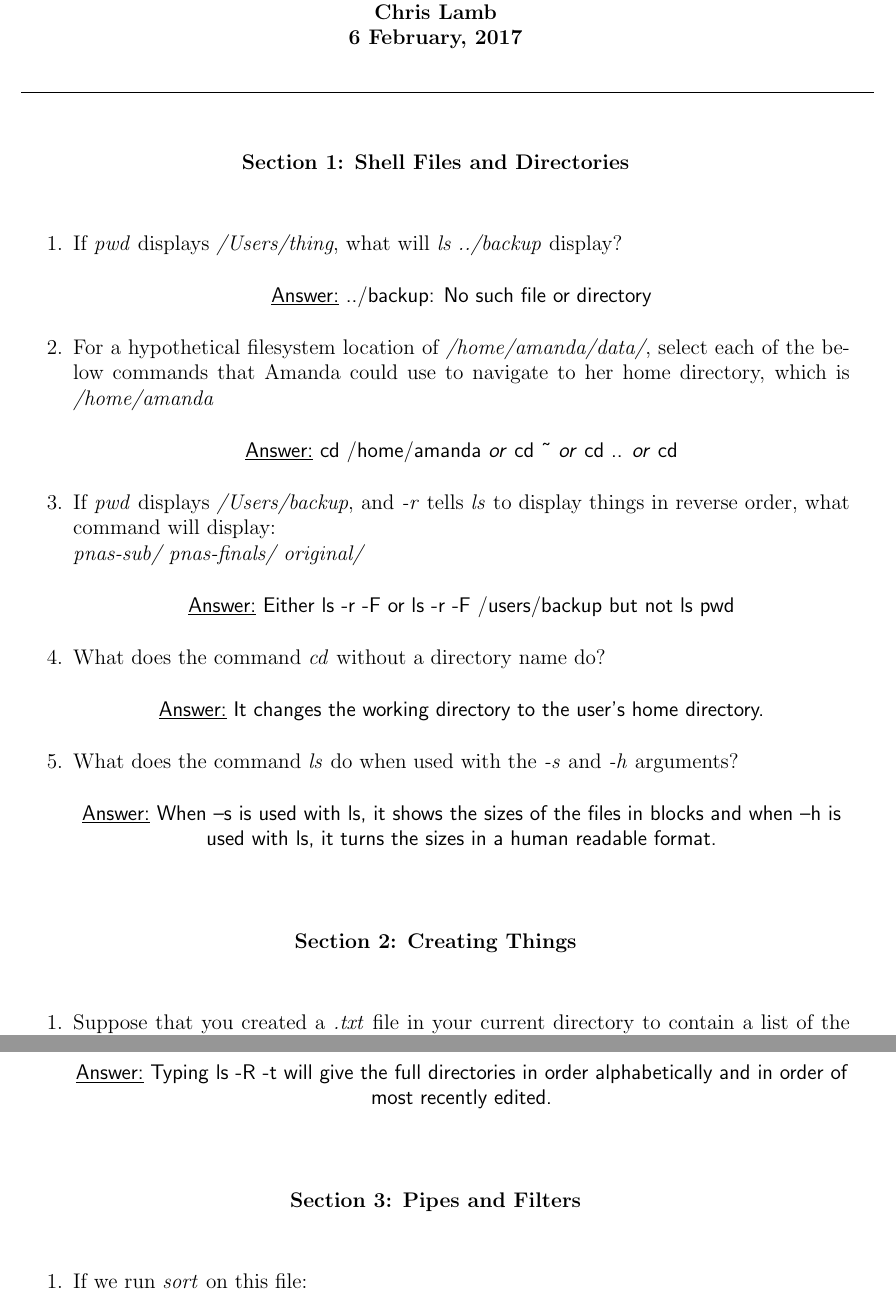
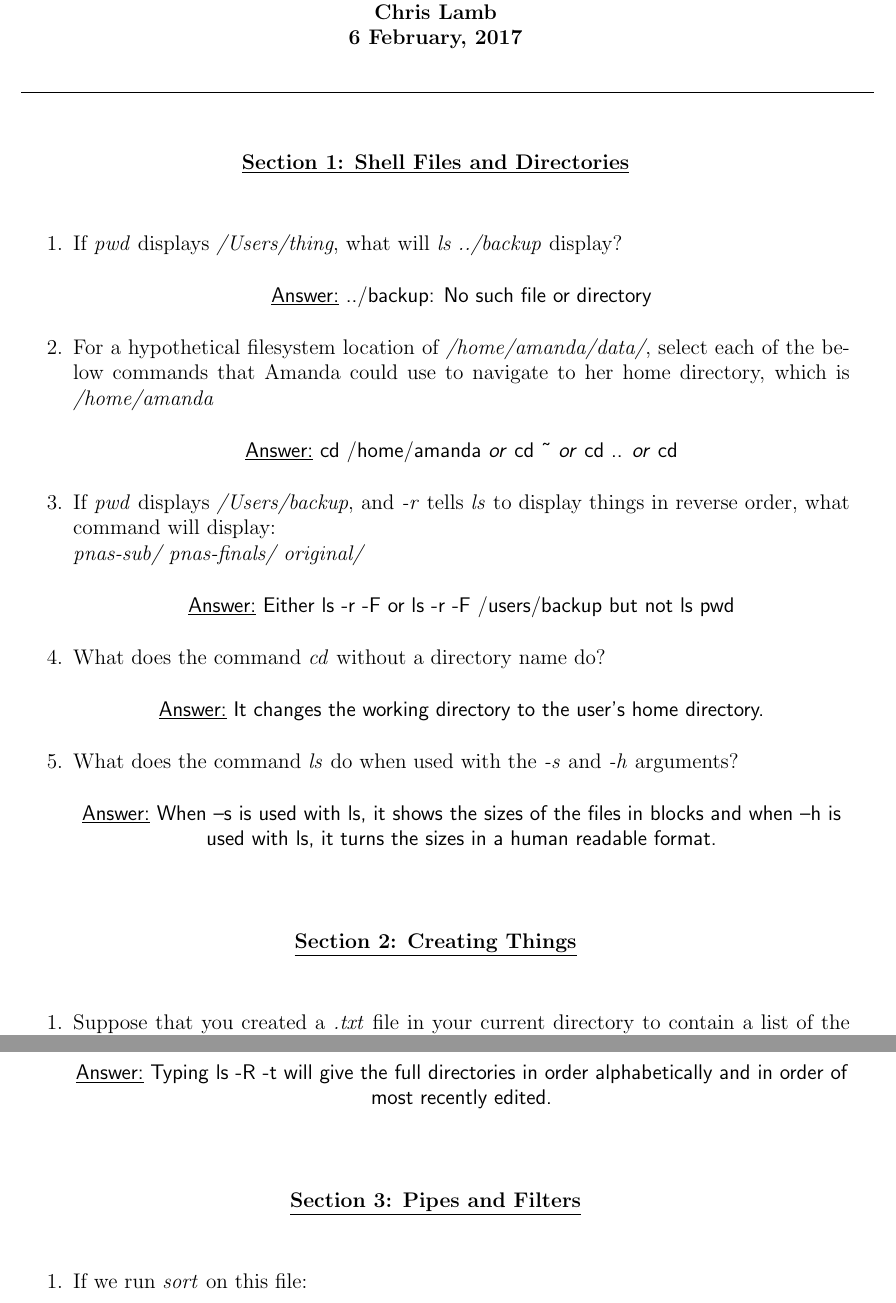
Before and after one commit to cllamb0/NE-24, a LaTeX problem sheet (Homework-1/Homework-1.tex): two parts of pages 1 and 3 of 5, joined at a grey line, cut so that both start at the same text. Compiled offline with pdfLaTeX.

Commit message:
Underlined section titles to make them clearer

```diff
--- a/Homework-1/Homework-1.tex
+++ b/Homework-1/Homework-1.tex
@@ -15,7 +15,7 @@
 %Section 1 Title
 \vskip.4in
 \begin{center}
-\textbf{Section 1: Shell Files and Directories}
+\underline{\textbf{Section 1: Shell Files and Directories}}
 \end{center}
 \vskip.25in
 
@@ -54,7 +54,7 @@
 %Section 2 Title
 \vskip.4in
 \begin{center}
-\textbf{Section 2: Creating Things}
+\underline{\textbf{Section 2: Creating Things}}
 \end{center}
 \vskip.25in
 
@@ -111,7 +111,7 @@ What does \emph{cp} do when given three or more filenames, as in:
 %Section 3 Title
 \vskip.4in
 \begin{center}
-\textbf{Section 3: Pipes and Filters}
+\underline{\textbf{Section 3: Pipes and Filters}}
 \end{center}
 \vskip.25in
 
```
Also changed, not shown: Homework-1/Homework-1.pdf.
